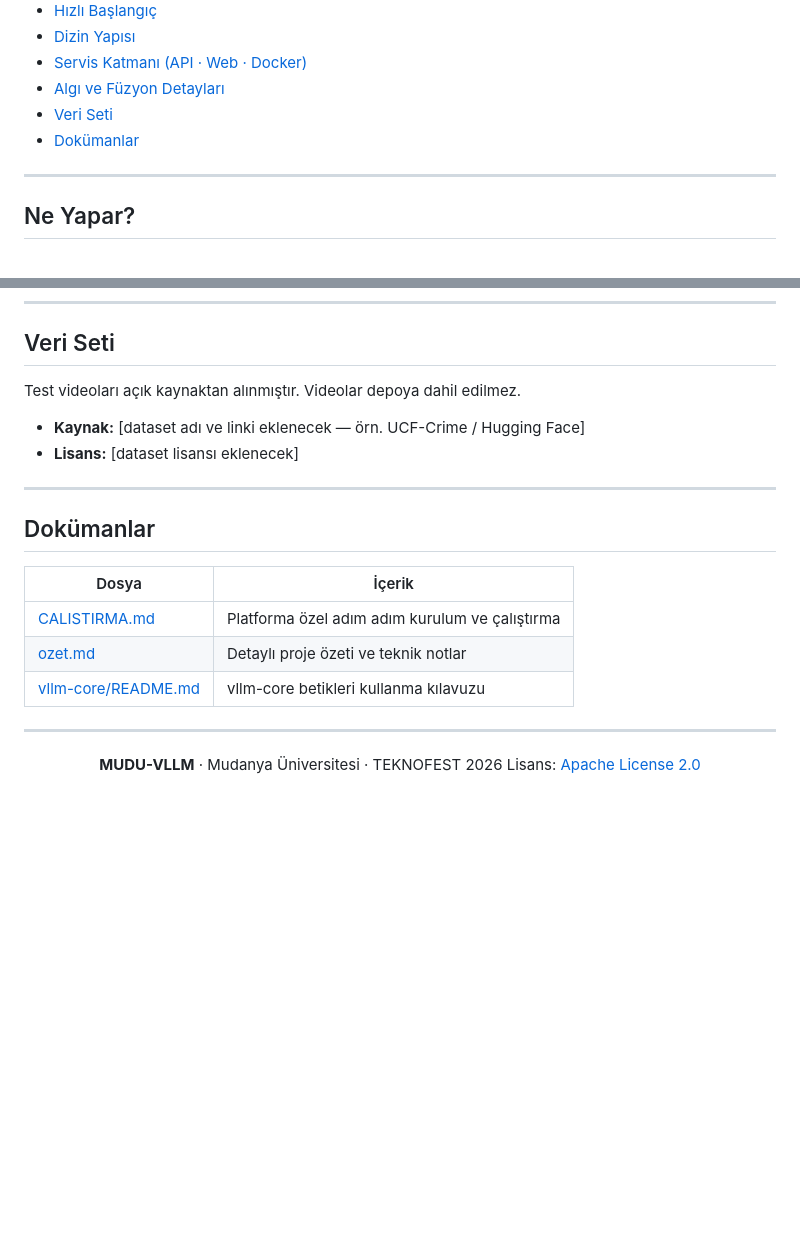
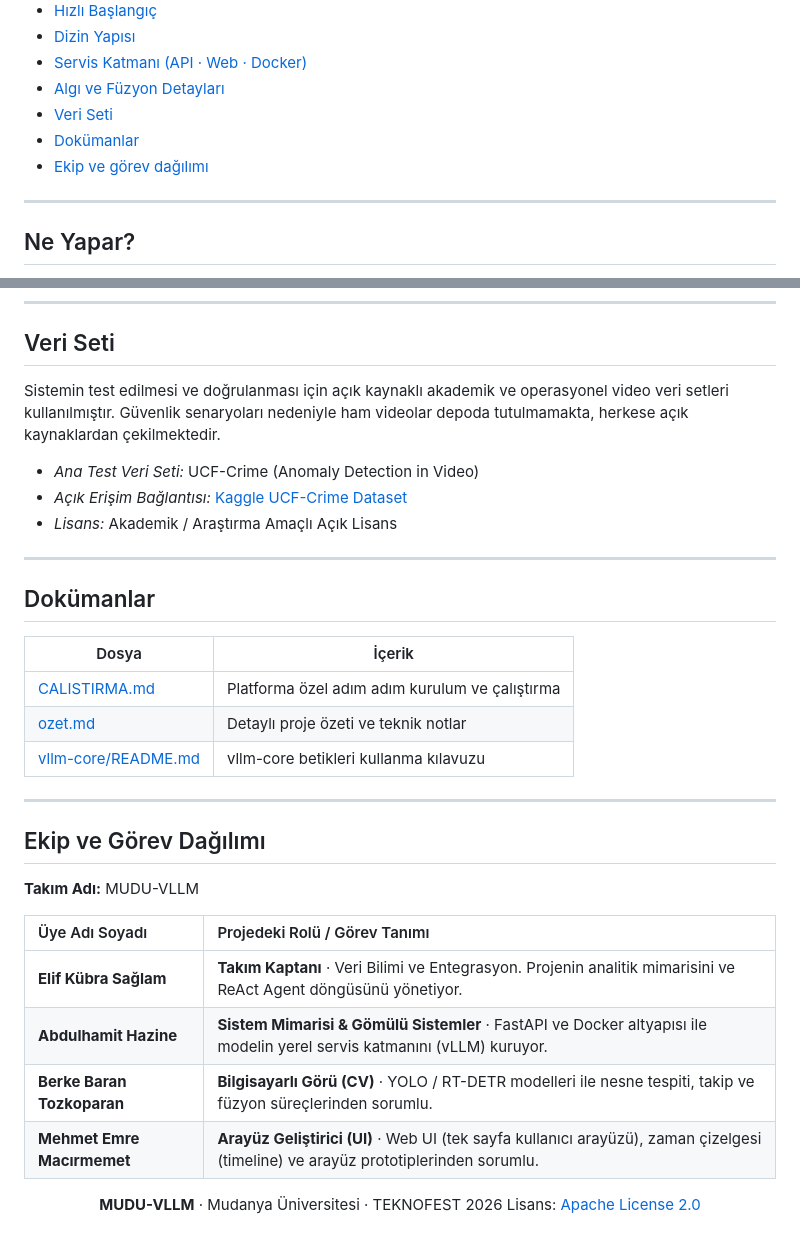
Before and after one commit to MUDU-VLLM/mudu-vllm, a Markdown page: README (4).md, 2 parts joined by grey strips. Rendered like a GitHub page; blank space fills up the shorter version.

```diff
--- a/README (4).md
+++ b/README (4).md
@@ -26,6 +26,7 @@ yapılandırılmış **Türkçe JSON** karar çıktısı üreten multimodal kara
 - [Algı ve Füzyon Detayları](#algı-ve-füzyon-detayları)
 - [Veri Seti](#veri-seti)
 - [Dokümanlar](#dokümanlar)
+- [Ekip ve görev dağılımı](#ekip-ve-görev-dağılımı)
 
 ---
 
@@ -213,10 +214,11 @@ kodlanır, olasılıksal ölçüm sonrası ağırlıklı skor (`0.35 · 0.35 ·
 
 ## Veri Seti
 
-Test videoları açık kaynaktan alınmıştır. Videolar depoya dahil edilmez.
+Sistemin test edilmesi ve doğrulanması için açık kaynaklı akademik ve operasyonel video veri setleri kullanılmıştır. Güvenlik senaryoları nedeniyle ham videolar depoda tutulmamakta, herkese açık kaynaklardan çekilmektedir.
 
-- **Kaynak:** [dataset adı ve linki eklenecek — örn. UCF-Crime / Hugging Face]
-- **Lisans:** [dataset lisansı eklenecek]
+* *Ana Test Veri Seti:* UCF-Crime (Anomaly Detection in Video)
+* *Açık Erişim Bağlantısı:* [Kaggle UCF-Crime Dataset](https://www.kaggle.com/datasets/odins0n/ucf-crime)
+* *Lisans:* Akademik / Araştırma Amaçlı Açık Lisans
 
 ---
 
@@ -230,6 +232,16 @@ Test videoları açık kaynaktan alınmıştır. Videolar depoya dahil edilmez.
 
 ---
 
+## Ekip ve Görev Dağılımı
+**Takım Adı:** MUDU-VLLM
+
+| Üye Adı Soyadı | Projedeki Rolü / Görev Tanımı |
+| :--- | :--- |
+| **Elif Kübra Sağlam** | **Takım Kaptanı** · Veri Bilimi ve Entegrasyon. Projenin analitik mimarisini ve ReAct Agent döngüsünü yönetiyor. |
+| **Abdulhamit Hazine** | **Sistem Mimarisi & Gömülü Sistemler** · FastAPI ve Docker altyapısı ile modelin yerel servis katmanını (vLLM) kuruyor. |
+| **Berke Baran Tozkoparan** | **Bilgisayarlı Görü (CV)** · YOLO / RT-DETR modelleri ile nesne tespiti, takip ve füzyon süreçlerinden sorumlu. |
+| **Mehmet Emre Macırmemet** | **Arayüz Geliştirici (UI)** · Web UI (tek sayfa kullanıcı arayüzü), zaman çizelgesi (timeline) ve arayüz prototiplerinden sorumlu. |
+
 <div align="center">
 
 **MUDU-VLLM** · Mudanya Üniversitesi · TEKNOFEST 2026
```
